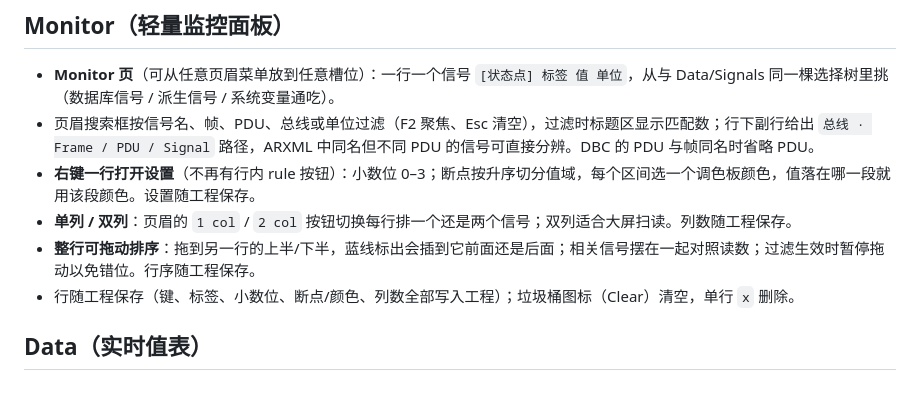
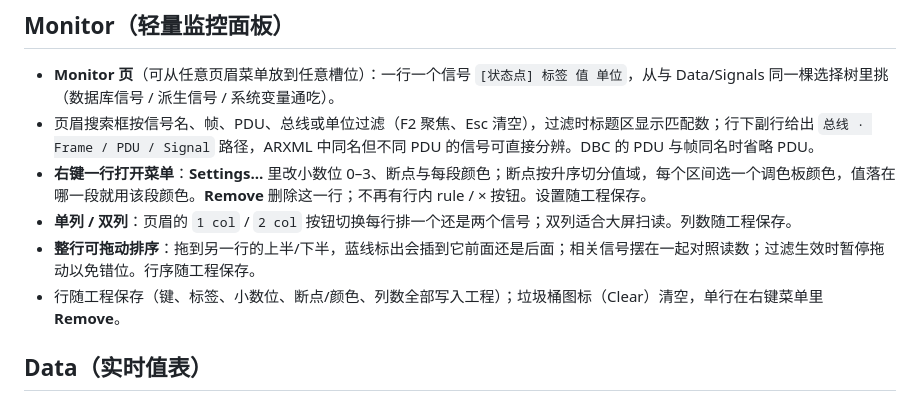
Before and after one commit to chemPolonium/roxy-can, a Markdown page: docs/usage.md, the part around the change. GitHub-like rendering.

```diff
--- a/docs/usage.md
+++ b/docs/usage.md
@@ -214,10 +214,10 @@ roxy-can -h                               完整帮助
 
 - **Monitor 页**（可从任意页眉菜单放到任意槽位）：一行一个信号 `[状态点] 标签 值 单位`，从与 Data/Signals 同一棵选择树里挑（数据库信号 / 派生信号 / 系统变量通吃）。
 - 页眉搜索框按信号名、帧、PDU、总线或单位过滤（F2 聚焦、Esc 清空），过滤时标题区显示匹配数；行下副行给出 `总线 · Frame / PDU / Signal` 路径，ARXML 中同名但不同 PDU 的信号可直接分辨。DBC 的 PDU 与帧同名时省略 PDU。
-- **右键一行打开设置**（不再有行内 rule 按钮）：小数位 0–3；断点按升序切分值域，每个区间选一个调色板颜色，值落在哪一段就用该段颜色。设置随工程保存。
+- **右键一行打开菜单**：**Settings…** 里改小数位 0–3、断点与每段颜色；断点按升序切分值域，每个区间选一个调色板颜色，值落在哪一段就用该段颜色。**Remove** 删除这一行；不再有行内 rule / × 按钮。设置随工程保存。
 - **单列 / 双列**：页眉的 `1 col` / `2 col` 按钮切换每行排一个还是两个信号；双列适合大屏扫读。列数随工程保存。
 - **整行可拖动排序**：拖到另一行的上半/下半，蓝线标出会插到它前面还是后面；相关信号摆在一起对照读数；过滤生效时暂停拖动以免错位。行序随工程保存。
-- 行随工程保存（键、标签、小数位、断点/颜色、列数全部写入工程）；垃圾桶图标（Clear）清空，单行 `x` 删除。
+- 行随工程保存（键、标签、小数位、断点/颜色、列数全部写入工程）；垃圾桶图标（Clear）清空，单行在右键菜单里 **Remove**。
 
 ## Data（实时值表）
 
```
Also changed, not shown: README.md (+1 -1 lines), screenshot.png, 1 other file.
